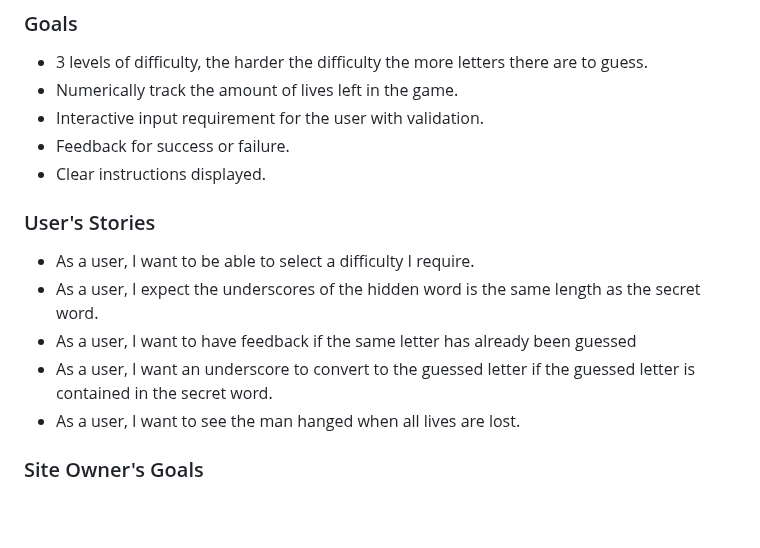
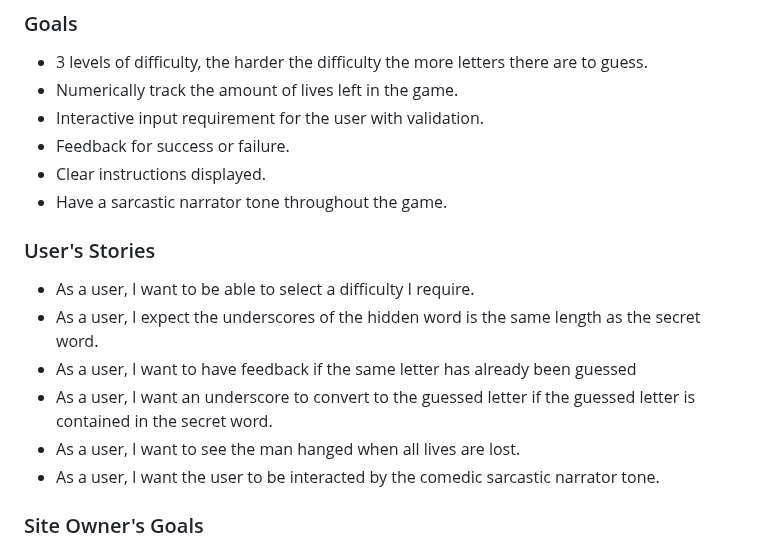
Before and after one commit to AlexAntony3/executioner, a Markdown page: README.md, the part around the change. GitHub-like rendering; blank space fills up the shorter version.

Commit message:
feat: add sarcastic comedic tone comments to the UX section

```diff
--- a/README.md
+++ b/README.md
@@ -74,6 +74,7 @@ The game is pretty simple so there's not too much to it
 * Interactive input requirement for the user with validation.
 * Feedback for success or failure.
 * Clear instructions displayed.
+* Have a sarcastic narrator tone throughout the game.
 
 ### User's Stories
 
@@ -82,6 +83,7 @@ The game is pretty simple so there's not too much to it
 * As a user, I want to have feedback if the same letter has already been guessed
 * As a user, I want an underscore to convert to the guessed letter if the guessed letter is contained in the secret word.
 * As a user, I want to see the man hanged when all lives are lost.
+* As a user, I want the user to be interacted by the comedic sarcastic narrator tone.
 
 ### Site Owner's Goals
 
```
